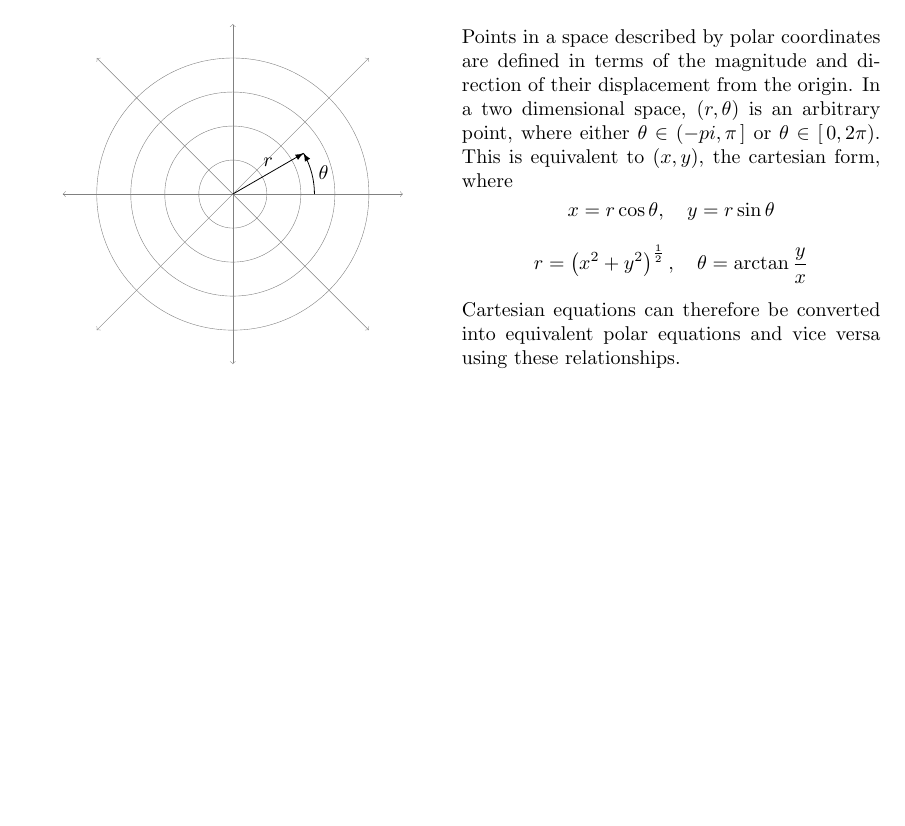
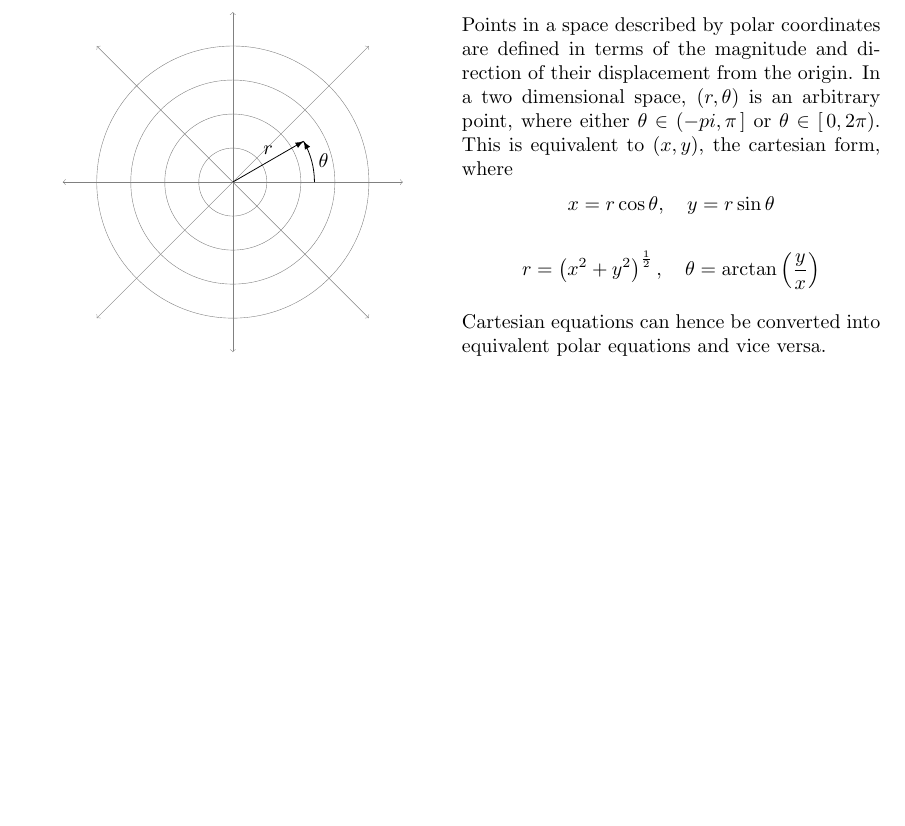
Before and after one commit to ems-students/a2-notes, a LaTeX document (fp2.tex): part of page 6 of 6, cut so that both start at the same text. Compiled offline with pdfLaTeX.

Commit message:
Rephrased some stuff a bit in fp2

```diff
--- a/fp2.tex
+++ b/fp2.tex
@@ -234,9 +234,9 @@ equivalence, called a Maclaurin series; \[f(x) = \sum_{r_0}^{\infty}
     point, where either \(\theta \in (-pi, \pi\,]\) or \(\theta \in [\,0,
     2\pi)\). This is equivalent to \((x, y)\), the cartesian form, where \[x =
     r\cos\theta, \quad y = r\sin\theta\] \[r = \left(x^2 +
-    y^2\right)^{\frac{1}{2}}, \quad \theta = \arctan\frac{y}{x}\] Cartesian
-    equations can therefore be converted into equivalent polar equations and
-    vice versa using these relationships.
+    y^2\right)^{\frac{1}{2}}, \quad \theta = \arctan\left(\frac{y}{x}\right)\]
+    Cartesian equations can hence be converted into equivalent polar equations
+    and vice versa.
 
 \end{multicols}
 
```
Also changed, not shown: fp2.pdf.
